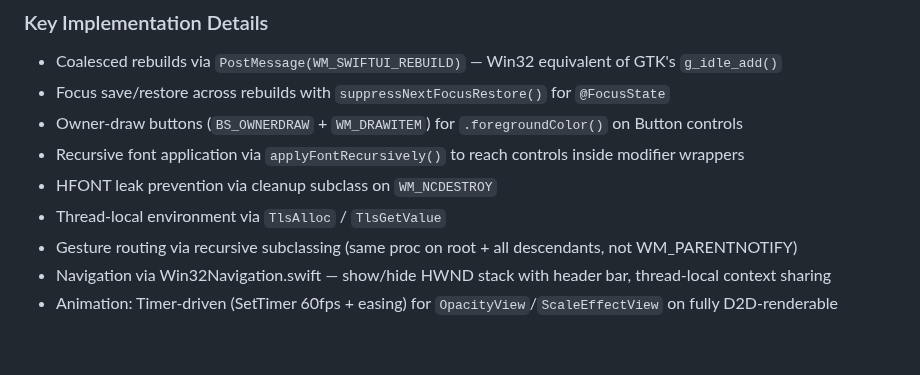
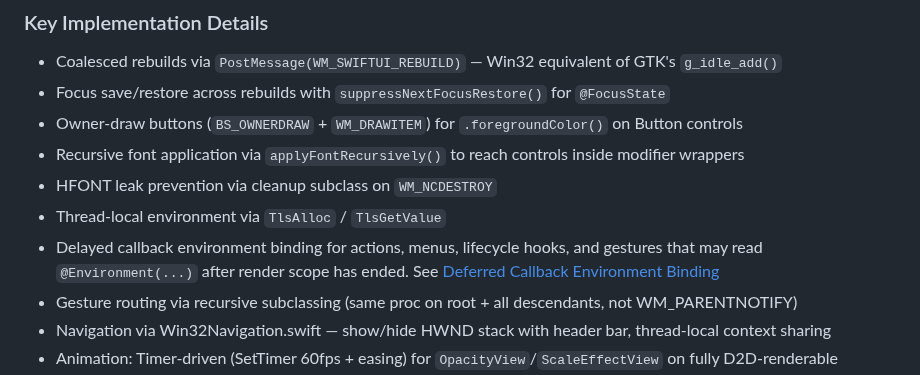
Before and after one commit to codelynx/SwiftOpenUI, a Markdown page: docs/porting/platform-notes.md, the part around the change. GitHub-like rendering; blank space fills up the shorter version.

Commit message:
Document deferred callback environment binding

```diff
--- a/docs/porting/platform-notes.md
+++ b/docs/porting/platform-notes.md
@@ -106,6 +106,9 @@ The workaround is `d2d1_shim.cpp`: a C++ file that wraps each COM call in a `ext
 - Recursive font application via `applyFontRecursively()` to reach controls inside modifier wrappers
 - HFONT leak prevention via cleanup subclass on `WM_NCDESTROY`
 - Thread-local environment via `TlsAlloc` / `TlsGetValue`
+- Delayed callback environment binding for actions, menus, lifecycle hooks, and gestures that may
+  read `@Environment(...)` after render scope has ended. See
+  [Deferred Callback Environment Binding](../architecture/deferred-callback-environment-binding.md)
 - Gesture routing via recursive subclassing (same proc on root + all descendants, not WM_PARENTNOTIFY)
 - Navigation via Win32Navigation.swift — show/hide HWND stack with header bar, thread-local context sharing
 - Animation: Timer-driven (SetTimer 60fps + easing) for `OpacityView`/`ScaleEffectView` on fully D2D-renderable subtrees (Text, Color, Divider, simple wrappers). Easing: linear, easeIn, easeOut, easeInOut, spring. `consumePendingAnimation()` reads animation set by `withAnimation()` after deferred rebuild
```
Also changed, not shown: docs/architecture/deferred-callback-environment-binding.md (added, +240 -0 lines).
